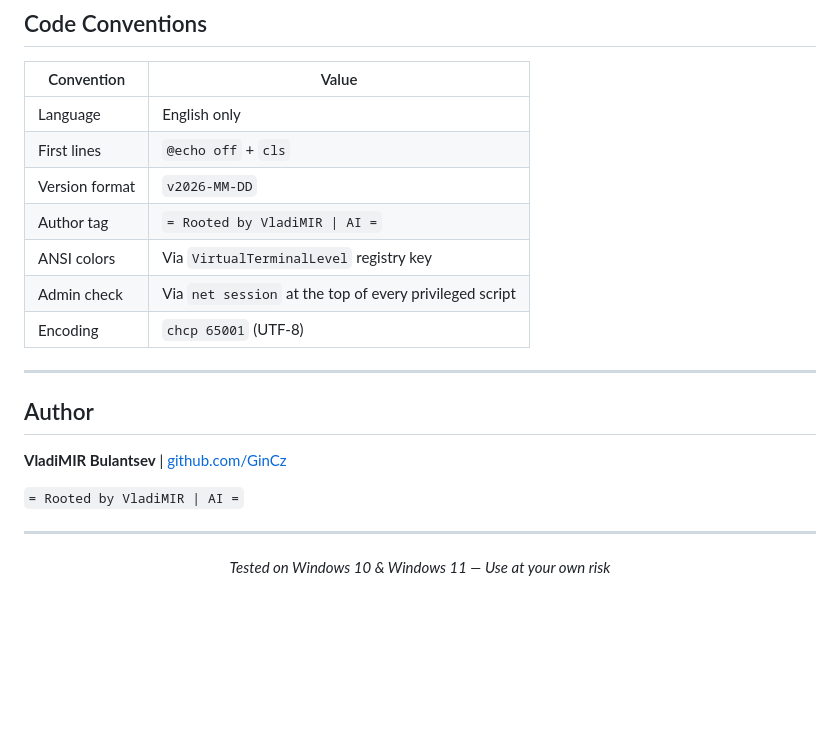
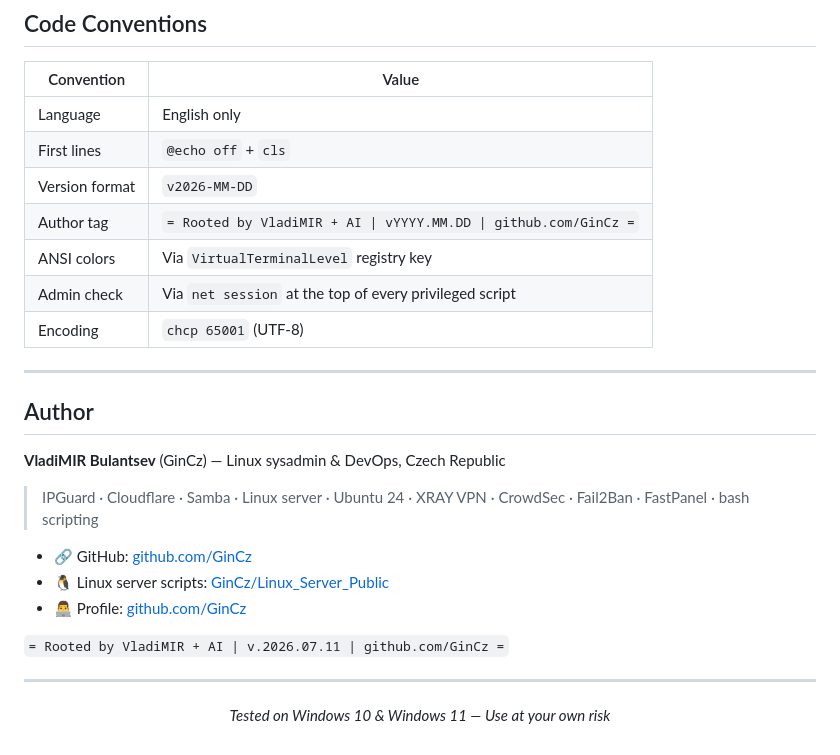
Before and after one commit to GinCz/Windows_scripts, a Markdown page: README.md, the part around one of its changes. GitHub-like rendering; blank space fills up the shorter version.

```diff
--- a/README.md
+++ b/README.md
@@ -85,7 +115,7 @@ All scripts follow a unified code style and versioning convention.
 | Language | English only |
 | First lines | `@echo off` + `cls` |
 | Version format | `v2026-MM-DD` |
-| Author tag | `= Rooted by VladiMIR \| AI =` |
+| Author tag | `= Rooted by VladiMIR + AI \| vYYYY.MM.DD \| github.com/GinCz =` |
 | ANSI colors | Via `VirtualTerminalLevel` registry key |
 | Admin check | Via `net session` at the top of every privileged script |
 | Encoding | `chcp 65001` (UTF-8) |
@@ -94,9 +124,15 @@ All scripts follow a unified code style and versioning convention.
 
 ## Author
 
-**VladiMIR Bulantsev** | [github.com/GinCz](https://github.com/GinCz)
+**VladiMIR Bulantsev** (GinCz) — Linux sysadmin & DevOps, Czech Republic
 
-`= Rooted by VladiMIR | AI =`
+> IPGuard · Cloudflare · Samba · Linux server · Ubuntu 24 · XRAY VPN · CrowdSec · Fail2Ban · FastPanel · bash scripting
+
+- 🔗 GitHub: [github.com/GinCz](https://github.com/GinCz)
+- 🐧 Linux server scripts: [GinCz/Linux_Server_Public](https://github.com/GinCz/Linux_Server_Public)
+- 👨‍💻 Profile: [github.com/GinCz](https://github.com/GinCz)
+
+`= Rooted by VladiMIR + AI | v.2026.07.11 | github.com/GinCz =`
 
 ---
 
```
Also changed, not shown: other parts of README.md (+37 -7 lines).
